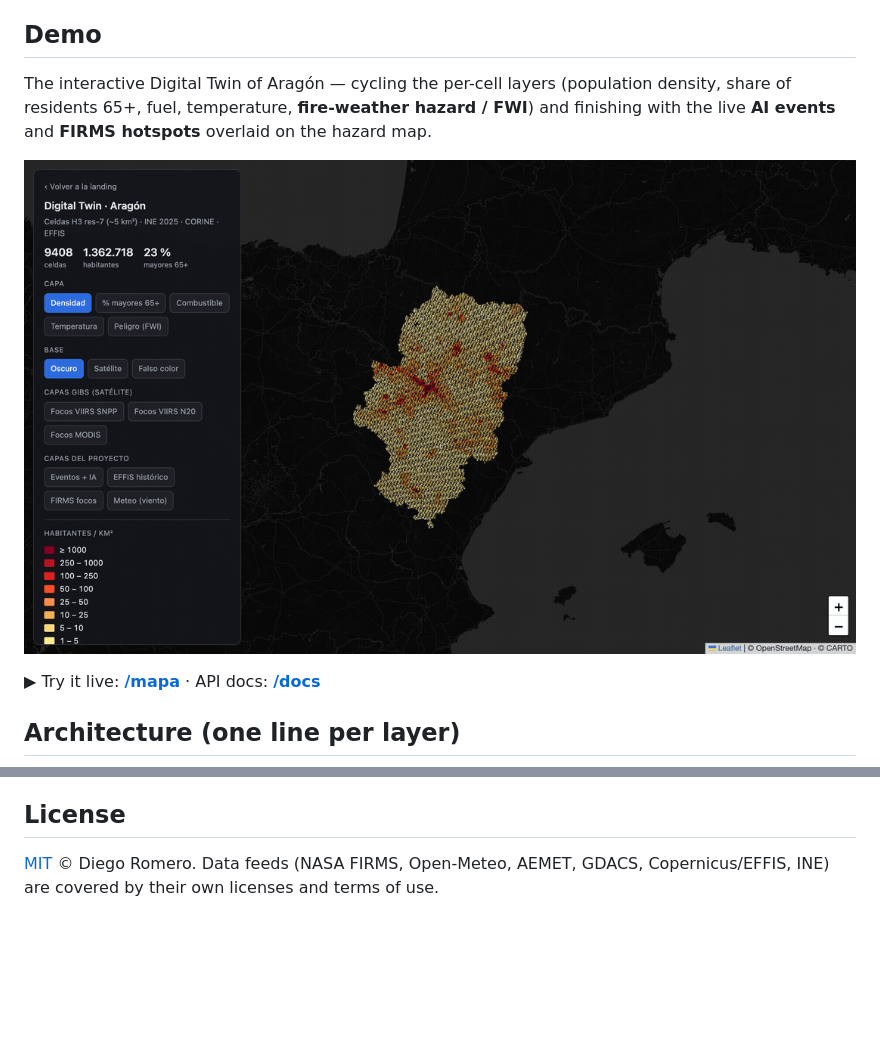
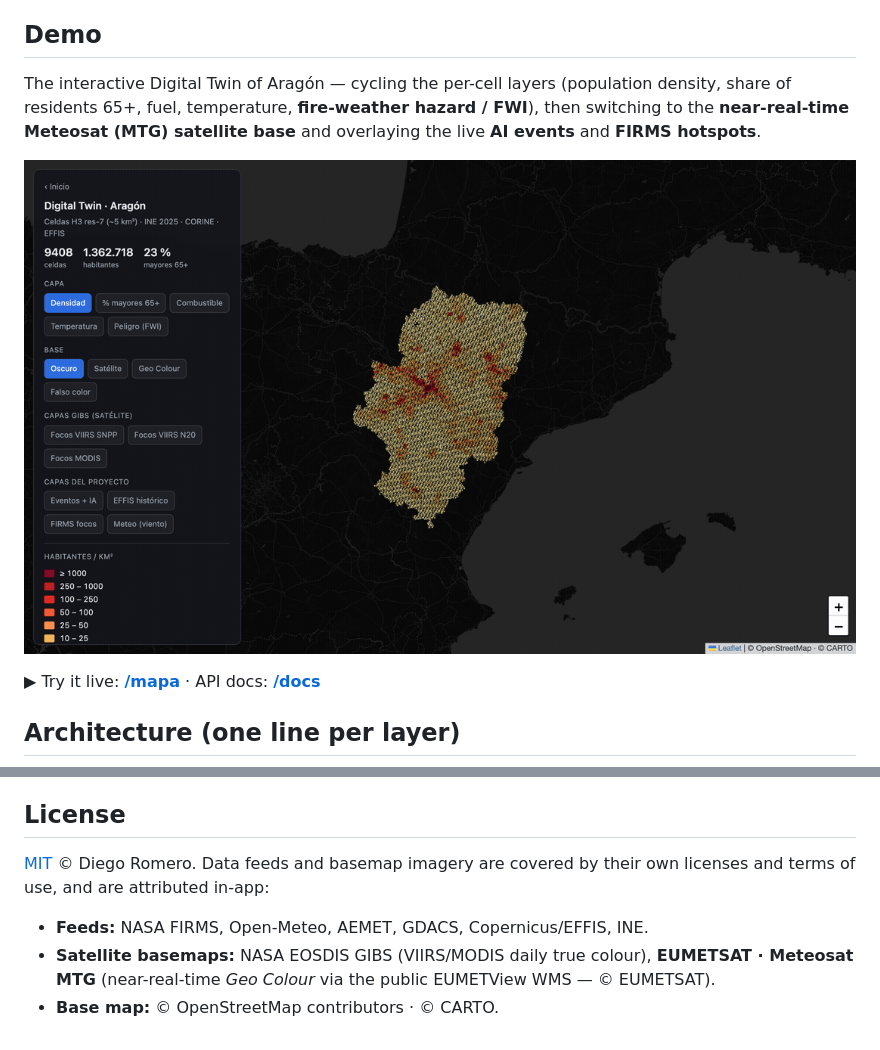
Before and after one commit to dromerosm/geospatial-intelligent-platform, a Markdown page: README.md, 2 parts joined by grey strips. Drawn GitHub-style; pictures changed too: docs/media/map-demo.gif; blank space fills up the shorter version.

```diff
--- a/README.md
+++ b/README.md
@@ -18,8 +18,9 @@ Production domain: **https://geospatial-platform.diegoromero.es**
 ## Demo
 
 The interactive Digital Twin of Aragón — cycling the per-cell layers (population
-density, share of residents 65+, fuel, temperature, **fire-weather hazard / FWI**) and
-finishing with the live **AI events** and **FIRMS hotspots** overlaid on the hazard map.
+density, share of residents 65+, fuel, temperature, **fire-weather hazard / FWI**), then
+switching to the **near-real-time Meteosat (MTG) satellite base** and overlaying the live
+**AI events** and **FIRMS hotspots**.
 
 ![Interactive map demo — Digital Twin layers, fire-weather hazard, and live AI events for Aragón](docs/media/map-demo.gif)
 
@@ -147,5 +148,10 @@ Durable Objects, MTG/Copernicus, Vectorize RAG. See the
 
 ## License
 
-[MIT](LICENSE) © Diego Romero. Data feeds (NASA FIRMS, Open-Meteo, AEMET, GDACS,
-Copernicus/EFFIS, INE) are covered by their own licenses and terms of use.
+[MIT](LICENSE) © Diego Romero. Data feeds and basemap imagery are covered by their own
+licenses and terms of use, and are attributed in-app:
+
+- **Feeds:** NASA FIRMS, Open-Meteo, AEMET, GDACS, Copernicus/EFFIS, INE.
+- **Satellite basemaps:** NASA EOSDIS GIBS (VIIRS/MODIS daily true colour), **EUMETSAT ·
+  Meteosat MTG** (near-real-time *Geo Colour* via the public EUMETView WMS — © EUMETSAT).
+- **Base map:** © OpenStreetMap contributors · © CARTO.
```
Also changed, not shown: 1 other file.
